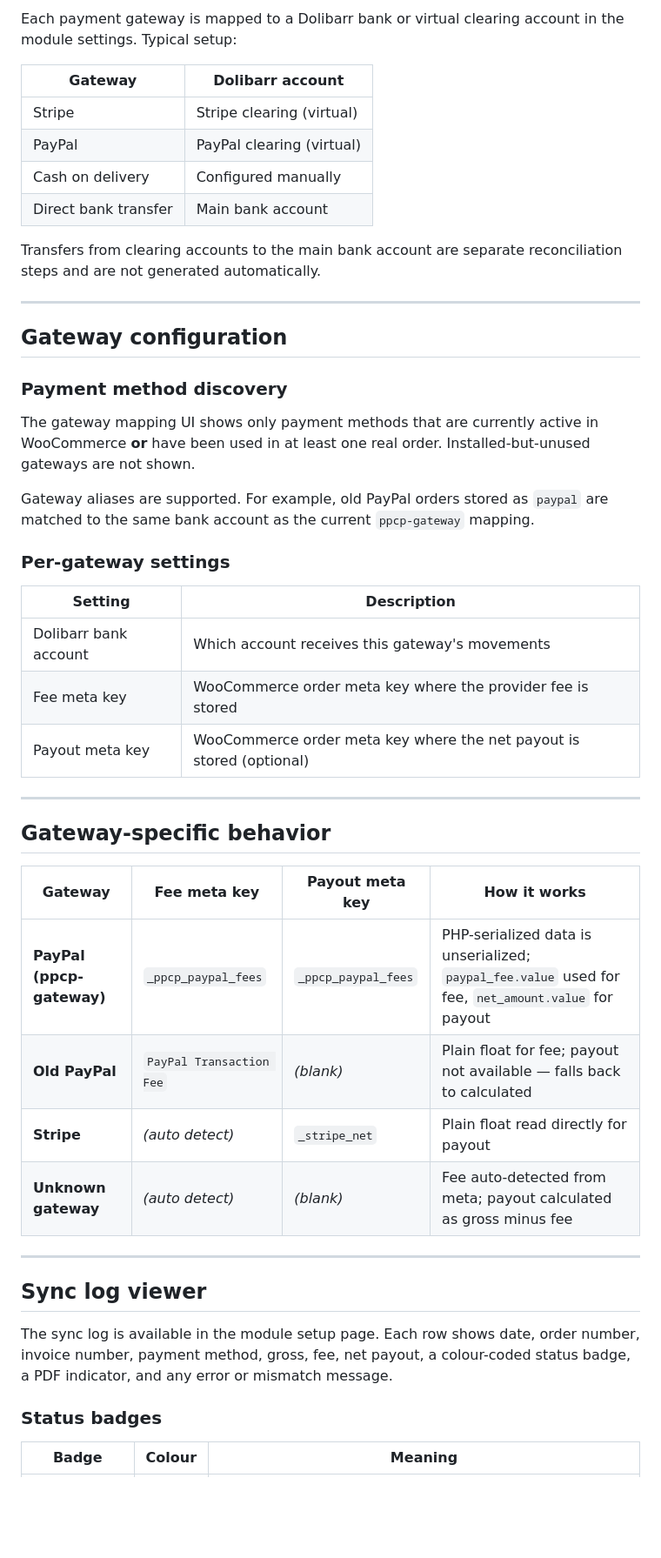
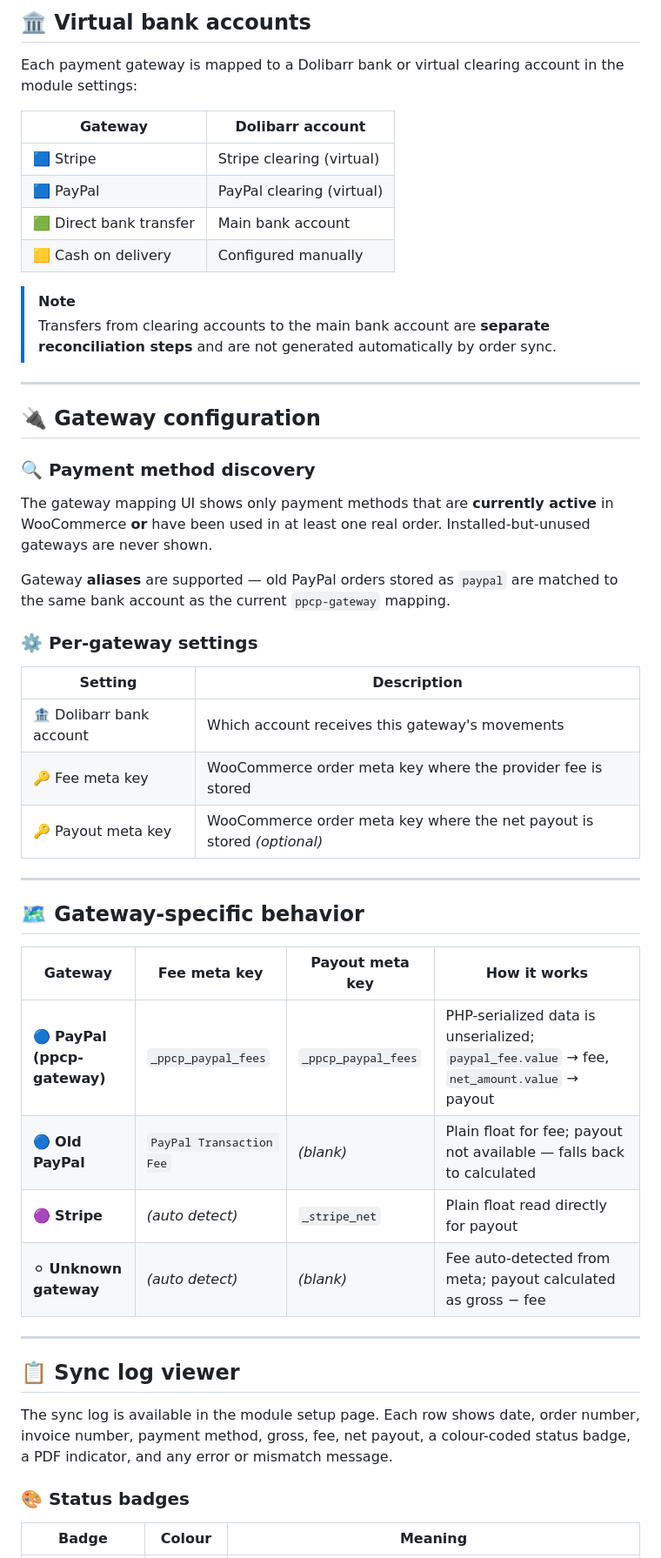
Before and after one commit to sayehava/WooBankSync, a Markdown page: README.md, the part around one of its changes. Shown at 87% size. Drawn GitHub-style; blank space fills up the shorter version.

```diff
--- a/README.md
+++ b/README.md
@@ -61,51 +72,54 @@ The invoice reference is also written to the native `Number / Check/Transfer N°
 
-Each payment gateway is mapped to a Dolibarr bank or virtual clearing account in the module settings. Typical setup:
+## 🏛️ Virtual bank accounts
+
+Each payment gateway is mapped to a Dolibarr bank or virtual clearing account in the module settings:
 
 | Gateway | Dolibarr account |
 |---|---|
-| Stripe | Stripe clearing (virtual) |
-| PayPal | PayPal clearing (virtual) |
-| Cash on delivery | Configured manually |
-| Direct bank transfer | Main bank account |
+| 🟦 Stripe | Stripe clearing (virtual) |
+| 🟦 PayPal | PayPal clearing (virtual) |
+| 🟩 Direct bank transfer | Main bank account |
+| 🟨 Cash on delivery | Configured manually |
 
-Transfers from clearing accounts to the main bank account are separate reconciliation steps and are not generated automatically.
+> [!NOTE]
+> Transfers from clearing accounts to the main bank account are **separate reconciliation steps** and are not generated automatically by order sync.
 
 ---
 
-## Gateway configuration
+## 🔌 Gateway configuration
 
-### Payment method discovery
+### 🔍 Payment method discovery
 
-The gateway mapping UI shows only payment methods that are currently active in WooCommerce **or** have been used in at least one real order. Installed-but-unused gateways are not shown.
+The gateway mapping UI shows only payment methods that are **currently active** in WooCommerce **or** have been used in at least one real order. Installed-but-unused gateways are never shown.
 
-Gateway aliases are supported. For example, old PayPal orders stored as `paypal` are matched to the same bank account as the current `ppcp-gateway` mapping.
+Gateway **aliases** are supported — old PayPal orders stored as `paypal` are matched to the same bank account as the current `ppcp-gateway` mapping.
 
-### Per-gateway settings
+### ⚙️ Per-gateway settings
 
 | Setting | Description |
 |---|---|
-| Dolibarr bank account | Which account receives this gateway's movements |
-| Fee meta key | WooCommerce order meta key where the provider fee is stored |
-| Payout meta key | WooCommerce order meta key where the net payout is stored (optional) |
+| 🏦 Dolibarr bank account | Which account receives this gateway's movements |
+| 🔑 Fee meta key | WooCommerce order meta key where the provider fee is stored |
+| 🔑 Payout meta key | WooCommerce order meta key where the net payout is stored *(optional)* |
 
 ---
 
-## Gateway-specific behavior
+## 🗺️ Gateway-specific behavior
 
 | Gateway | Fee meta key | Payout meta key | How it works |
 |---|---|---|---|
-| **PayPal (ppcp-gateway)** | `_ppcp_paypal_fees` | `_ppcp_paypal_fees` | PHP-serialized data is unserialized; `paypal_fee.value` used for fee, `net_amount.value` for payout |
-| **Old PayPal** | `PayPal Transaction Fee` | *(blank)* | Plain float for fee; payout not available — falls back to calculated |
-| **Stripe** | *(auto detect)* | `_stripe_net` | Plain float read directly for payout |
-| **Unknown gateway** | *(auto detect)* | *(blank)* | Fee auto-detected from meta; payout calculated as gross minus fee |
+| 🔵 **PayPal (ppcp-gateway)** | `_ppcp_paypal_fees` | `_ppcp_paypal_fees` | PHP-serialized data is unserialized; `paypal_fee.value` → fee, `net_amount.value` → payout |
+| 🔵 **Old PayPal** | `PayPal Transaction Fee` | *(blank)* | Plain float for fee; payout not available — falls back to calculated |
+| 🟣 **Stripe** | *(auto detect)* | `_stripe_net` | Plain float read directly for payout |
+| ⚪ **Unknown gateway** | *(auto detect)* | *(blank)* | Fee auto-detected from meta; payout calculated as gross − fee |
 
 ---
 
-## Sync log viewer
+## 📋 Sync log viewer
 
 The sync log is available in the module setup page. Each row shows date, order number, invoice number, payment method, gross, fee, net payout, a colour-coded status badge, a PDF indicator, and any error or mismatch message.
 
-### Status badges
+### 🎨 Status badges
 
 | Badge | Colour | Meaning |
 |---|---|---|
```
Also changed, not shown: other parts of README.md (+67 -47 lines).
